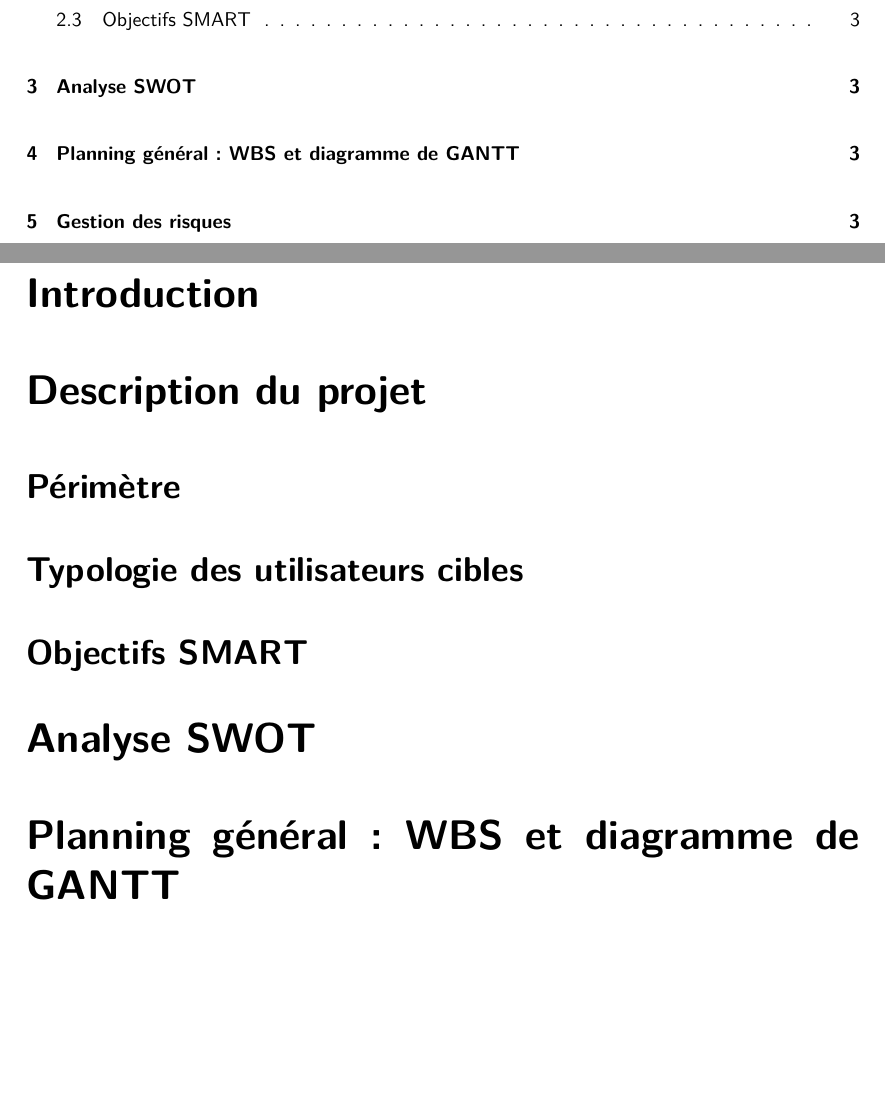
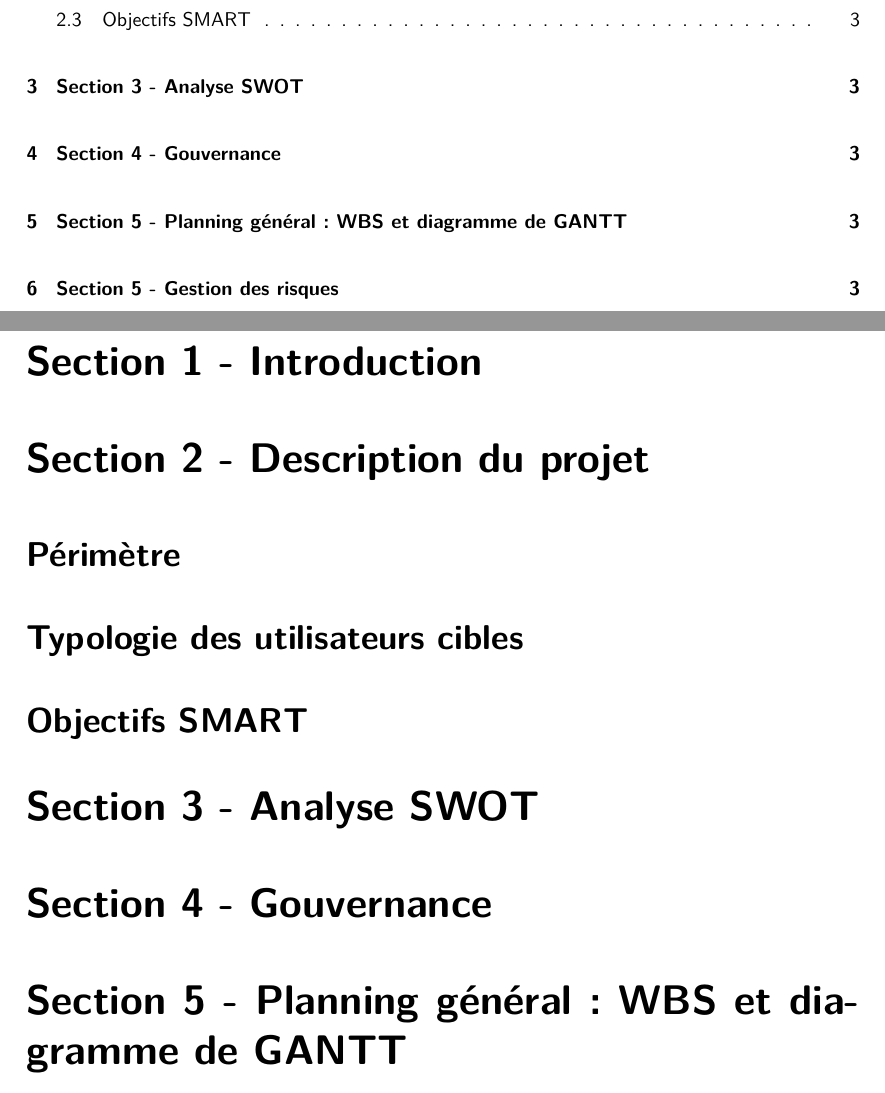
Before and after one commit to a-mahiant/gestion2023, a LaTeX document (latex/1_5.tex): two parts of pages 2 and 3 of 3, joined at a grey line, cut so that both start at the same text, the shorter picture padded with empty space. Compiled offline with pdfLaTeX.

Commit message:
structure 1_5

```diff
--- a/latex/1_5.tex
+++ b/latex/1_5.tex
@@ -10,7 +14,7 @@
 	\usepackage[french]{babel}
 	\usepackage{titlesec}
 	\usepackage[hyphens]{url}
-	\usepackage[pdftex,urlcolor=black,colorlinks=true,linkcolor=black,citecolor=black]{hyperref}
+	% \usepackage[pdftex,urlcolor=black,colorlinks=true,linkcolor=black,citecolor=black]{hyperref}
 	\usepackage{comment}
 
 	\titleformat{\section}{}{}{0em}{\bf\LARGE}
@@ -115,27 +119,39 @@ texte
 %%%%SECTION 1 - introduction%%%%
 
 
-\section{Introduction} % j'ai enlevé "section 1" car le 1 est ajouté automatiquement je pense?
+\section{Section 1 - Introduction}
 
 
 
-\section{Description du projet}
+\section{Section 2 - Description du projet}
+
+
 
 \subsection{Périmètre}
 
+
+
 \subsection{Typologie des utilisateurs cibles}
+
+
 
 \subsection{Objectifs SMART}
 
-\section{Analyse SWOT}
+
+
+\section{Section 3 - Analyse SWOT}
 
 
 
-\section{Planning général : WBS et diagramme de GANTT}
+\section{Section 4 - Gouvernance}
 
 
 
-\section{Gestion des risques}
+\section{Section 5 - Planning général : WBS et diagramme de GANTT}
+
+
+
+\section{Section 5 - Gestion des risques}
 
 
 
```
Also changed, not shown: latex/1_5.pdf (added), latex/1_5.tex (8 more changed lines), 1 other file.
